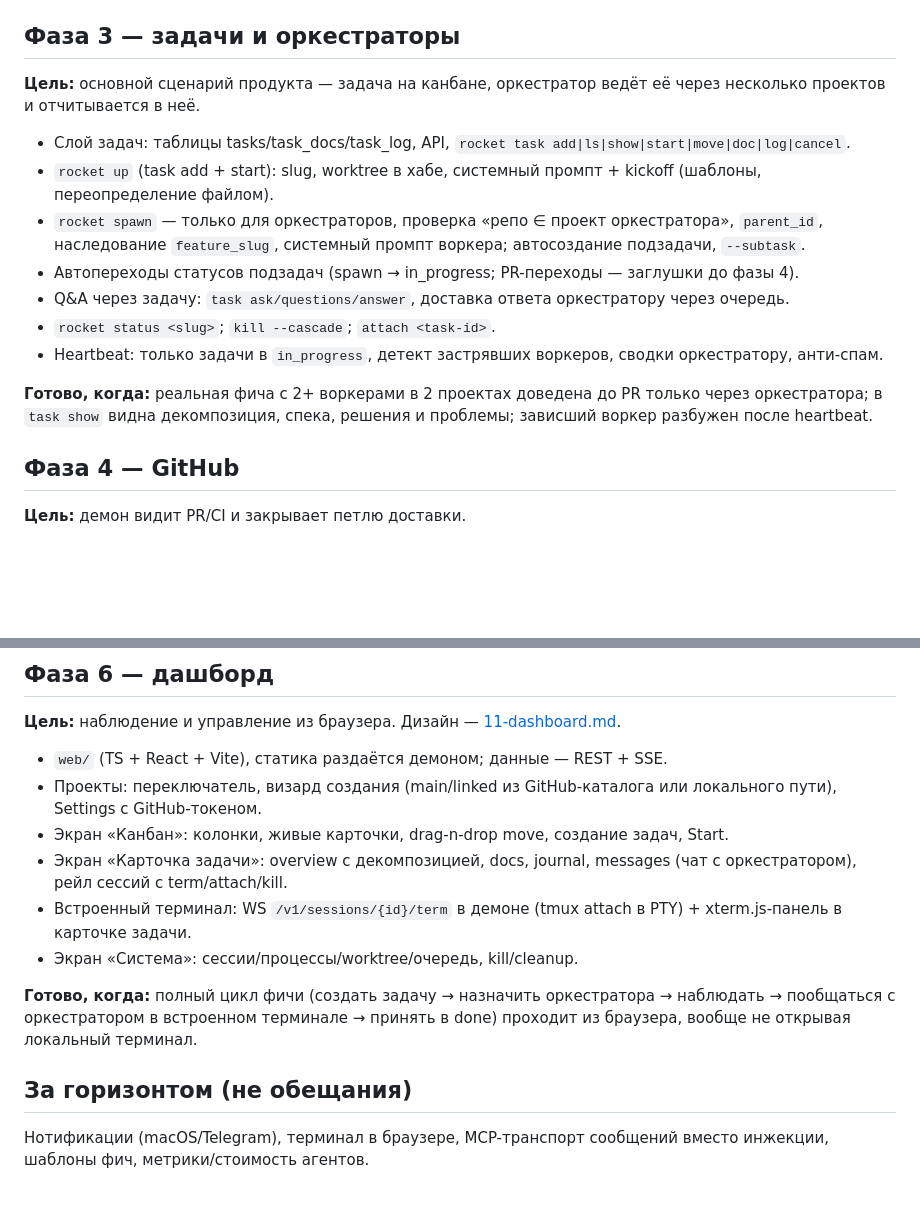
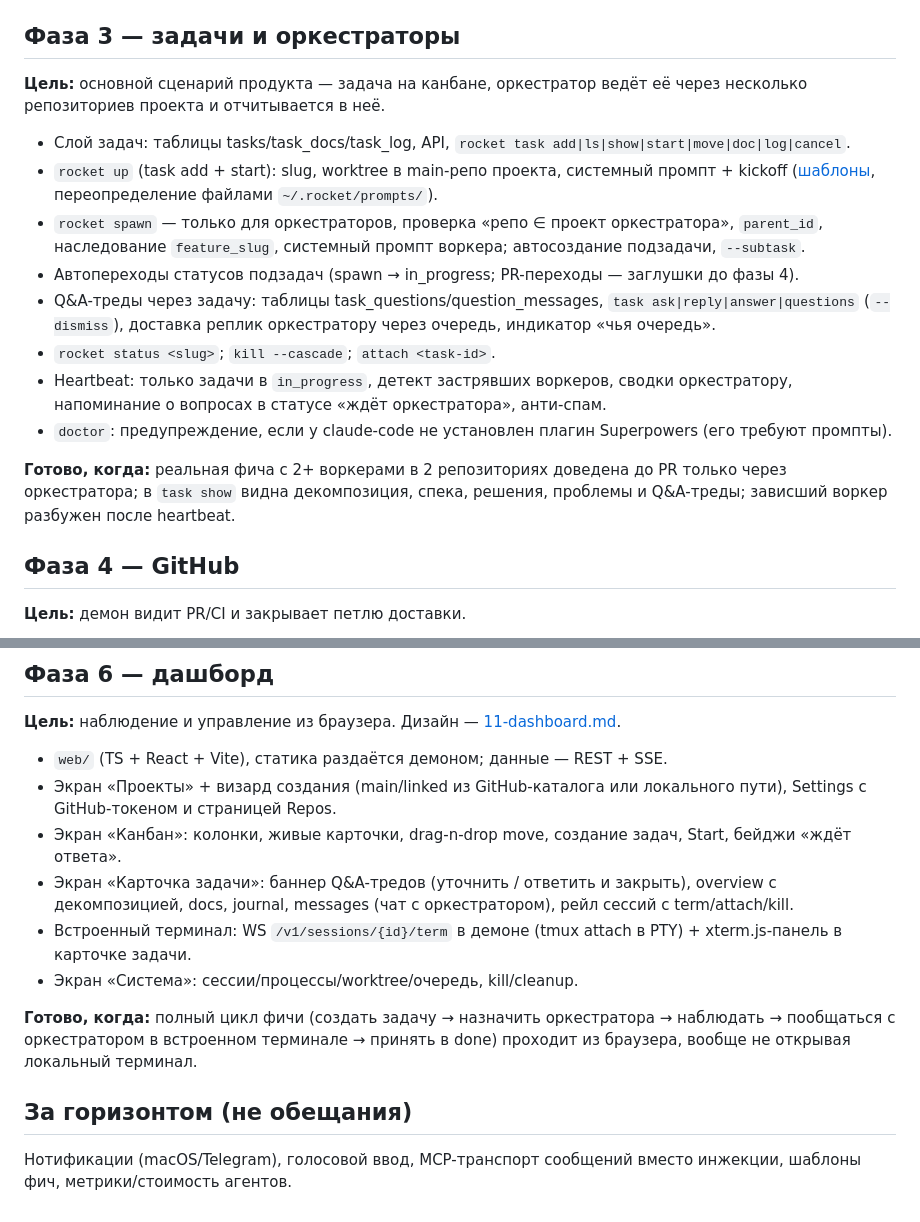
Before and after one commit to IvanRoslov/rocket, a Markdown page: docs/ROADMAP.md, 2 parts joined by grey strips. Rendered like a GitHub page; blank space fills up the shorter version.

Commit message:
docs(roadmap): sync with current spec
Repo/project terminology (main repo instead of hub), threaded Q&A with its
tables and commands in phase 3, heartbeat question nudges, Superpowers doctor
check, dashboard phase reflects projects screen / Q&A banners / badges,
browser terminal moved out of beyond-horizon (it's in phase 6), voice input in.

Co-Authored-By: Claude Fable 5 <noreply@anthropic.com>

```diff
--- a/docs/ROADMAP.md
+++ b/docs/ROADMAP.md
@@ -31,17 +31,18 @@
 
 ## Фаза 3 — задачи и оркестраторы
 
-**Цель:** основной сценарий продукта — задача на канбане, оркестратор ведёт её через несколько проектов и отчитывается в неё.
+**Цель:** основной сценарий продукта — задача на канбане, оркестратор ведёт её через несколько репозиториев проекта и отчитывается в неё.
 
 - Слой задач: таблицы tasks/task_docs/task_log, API, `rocket task add|ls|show|start|move|doc|log|cancel`.
-- `rocket up` (task add + start): slug, worktree в хабе, системный промпт + kickoff (шаблоны, переопределение файлом).
+- `rocket up` (task add + start): slug, worktree в main-репо проекта, системный промпт + kickoff ([шаблоны](prompts/), переопределение файлами `~/.rocket/prompts/`).
 - `rocket spawn` — только для оркестраторов, проверка «репо ∈ проект оркестратора», `parent_id`, наследование `feature_slug`, системный промпт воркера; автосоздание подзадачи, `--subtask`.
 - Автопереходы статусов подзадач (spawn → in_progress; PR-переходы — заглушки до фазы 4).
-- Q&A через задачу: `task ask/questions/answer`, доставка ответа оркестратору через очередь.
+- Q&A-треды через задачу: таблицы task_questions/question_messages, `task ask|reply|answer|questions` (`--dismiss`), доставка реплик оркестратору через очередь, индикатор «чья очередь».
 - `rocket status <slug>`; `kill --cascade`; `attach <task-id>`.
-- Heartbeat: только задачи в `in_progress`, детект застрявших воркеров, сводки оркестратору, анти-спам.
+- Heartbeat: только задачи в `in_progress`, детект застрявших воркеров, сводки оркестратору, напоминание о вопросах в статусе «ждёт оркестратора», анти-спам.
+- `doctor`: предупреждение, если у claude-code не установлен плагин Superpowers (его требуют промпты).
 
-**Готово, когда:** реальная фича с 2+ воркерами в 2 проектах доведена до PR только через оркестратора; в `task show` видна декомпозиция, спека, решения и проблемы; зависший воркер разбужен после heartbeat.
+**Готово, когда:** реальная фича с 2+ воркерами в 2 репозиториях доведена до PR только через оркестратора; в `task show` видна декомпозиция, спека, решения, проблемы и Q&A-треды; зависший воркер разбужен после heartbeat.
 
 ## Фаза 4 — GitHub
 
@@ -71,9 +72,9 @@
 **Цель:** наблюдение и управление из браузера. Дизайн — [11-dashboard.md](11-dashboard.md).
 
 - `web/` (TS + React + Vite), статика раздаётся демоном; данные — REST + SSE.
-- Проекты: переключатель, визард создания (main/linked из GitHub-каталога или локального пути), Settings с GitHub-токеном.
-- Экран «Канбан»: колонки, живые карточки, drag-n-drop move, создание задач, Start.
-- Экран «Карточка задачи»: overview с декомпозицией, docs, journal, messages (чат с оркестратором), рейл сессий с term/attach/kill.
+- Экран «Проекты» + визард создания (main/linked из GitHub-каталога или локального пути), Settings с GitHub-токеном и страницей Repos.
+- Экран «Канбан»: колонки, живые карточки, drag-n-drop move, создание задач, Start, бейджи «ждёт ответа».
+- Экран «Карточка задачи»: баннер Q&A-тредов (уточнить / ответить и закрыть), overview с декомпозицией, docs, journal, messages (чат с оркестратором), рейл сессий с term/attach/kill.
 - Встроенный терминал: WS `/v1/sessions/{id}/term` в демоне (tmux attach в PTY) + xterm.js-панель в карточке задачи.
 - Экран «Система»: сессии/процессы/worktree/очередь, kill/cleanup.
 
@@ -81,4 +82,4 @@
 
 ## За горизонтом (не обещания)
 
-Нотификации (macOS/Telegram), терминал в браузере, MCP-транспорт сообщений вместо инжекции, шаблоны фич, метрики/стоимость агентов.
+Нотификации (macOS/Telegram), голосовой ввод, MCP-транспорт сообщений вместо инжекции, шаблоны фич, метрики/стоимость агентов.
```
